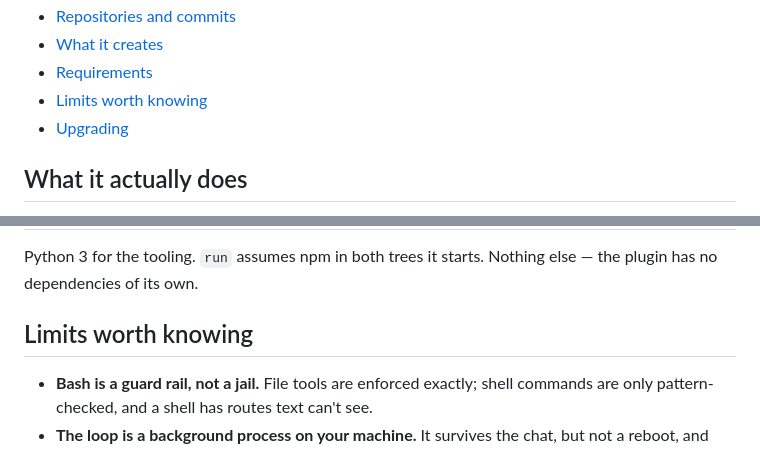
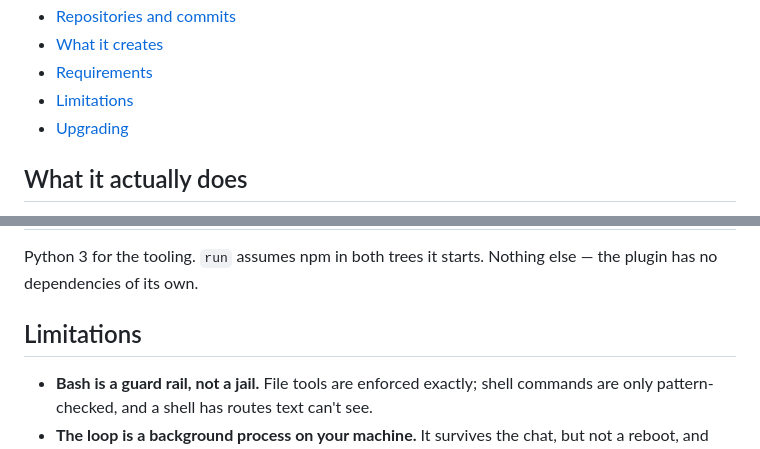
Before and after one commit to ammarlokh95/sliced-loop, a Markdown page: README.md, 2 parts joined by grey strips. Rendered like a GitHub page.

Commit message:
README: rename "Limits worth knowing" to "Limitations"
Co-Authored-By: Claude Opus 5.5 <noreply@anthropic.com>
Claude-Session: https://claude.ai/code/session_01EZkL2gRK8d7qdvs1eRU5fL

```diff
--- a/README.md
+++ b/README.md
@@ -37,7 +37,7 @@ code — so nobody grades their own homework.
 - [Repositories and commits](#repositories-and-commits)
 - [What it creates](#what-it-creates)
 - [Requirements](#requirements)
-- [Limits worth knowing](#limits-worth-knowing)
+- [Limitations](#limitations)
 - [Upgrading](#upgrading)
 
 ## What it actually does
@@ -494,7 +494,7 @@ A few cases differ:
 Python 3 for the tooling. `run` assumes npm in both trees it starts. Nothing
 else — the plugin has no dependencies of its own.
 
-## Limits worth knowing
+## Limitations
 
 - **Bash is a guard rail, not a jail.** File tools are enforced exactly; shell
   commands are only pattern-checked, and a shell has routes text can't see.
```
